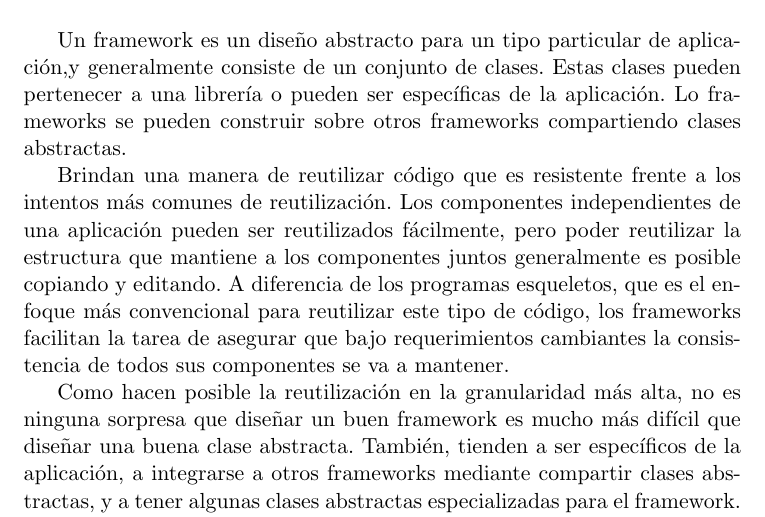
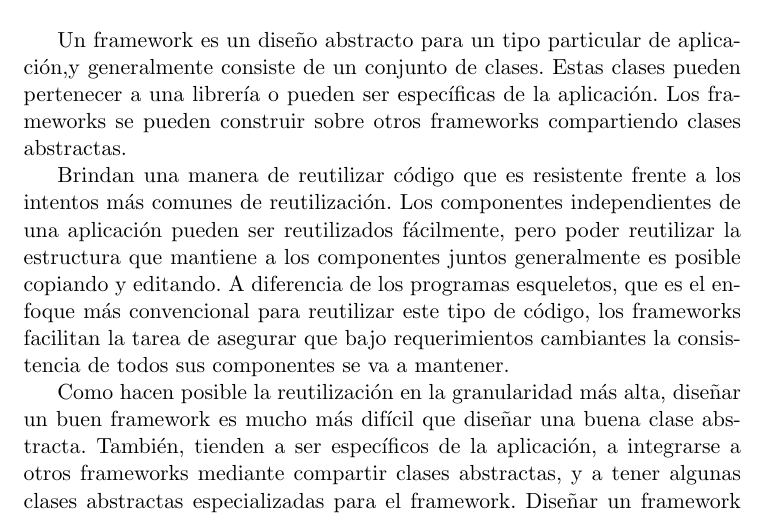
Before and after one commit to Lilauth/tesis, a LaTeX thesis (tesis.tex, which reads 04-framework/framework.tex): part of page 31 of 61, cut so that both start at the same text. Compiled offline with pdfLaTeX.

Commit message:
dirty commit

```diff
--- a/04-framework/framework.tex
+++ b/04-framework/framework.tex
@@ -2,11 +2,11 @@
 
 \section{Frameworks}
 
-	Un framework es un diseño abstracto para un tipo particular de aplicación,y generalmente consiste de un conjunto de clases. Estas clases pueden pertenecer a una librería o pueden ser específicas de la aplicación. Lo frameworks se pueden construir sobre otros frameworks compartiendo clases abstractas.
+	Un framework es un diseño abstracto para un tipo particular de aplicación,y generalmente consiste de un conjunto de clases. Estas clases pueden pertenecer a una librería o pueden ser específicas de la aplicación. Los frameworks se pueden construir sobre otros frameworks compartiendo clases abstractas.
 
 	Brindan una manera de reutilizar código que es resistente frente a los intentos más comunes de reutilización. Los componentes independientes de una aplicación pueden ser reutilizados fácilmente, pero poder reutilizar la estructura que mantiene a los componentes juntos generalmente es posible copiando y editando. A diferencia de los programas esqueletos, que es el enfoque más convencional para reutilizar este tipo de código, los frameworks facilitan la tarea de asegurar que bajo requerimientos cambiantes la consistencia de todos sus componentes se va a mantener.
 
-	Como hacen posible la reutilización en la granularidad más alta, no es ninguna sorpresa que diseñar un buen framework es mucho más difícil que diseñar una buena clase abstracta. También, tienden a ser específicos de la aplicación, a integrarse a otros frameworks mediante compartir clases abstractas, y a tener algunas clases abstractas especializadas para el framework. Diseñar un framework requiere experiencia y experimentación al igual que lo requiere el diseño de las clases abstractas de sus componentes.
+	Como hacen posible la reutilización en la granularidad más alta, diseñar un buen framework es mucho más difícil que diseñar una buena clase abstracta. También, tienden a ser específicos de la aplicación, a integrarse a otros frameworks mediante compartir clases abstractas, y a tener algunas clases abstractas especializadas para el framework. Diseñar un framework requiere experiencia y experimentación al igual que lo requiere el diseño de las clases abstractas de sus componentes.
 
 \subsection{Frameworks de Caja Blanca y de Caja Negra}
 \subsubsection{Frameworks de Caja Blanca}
```
